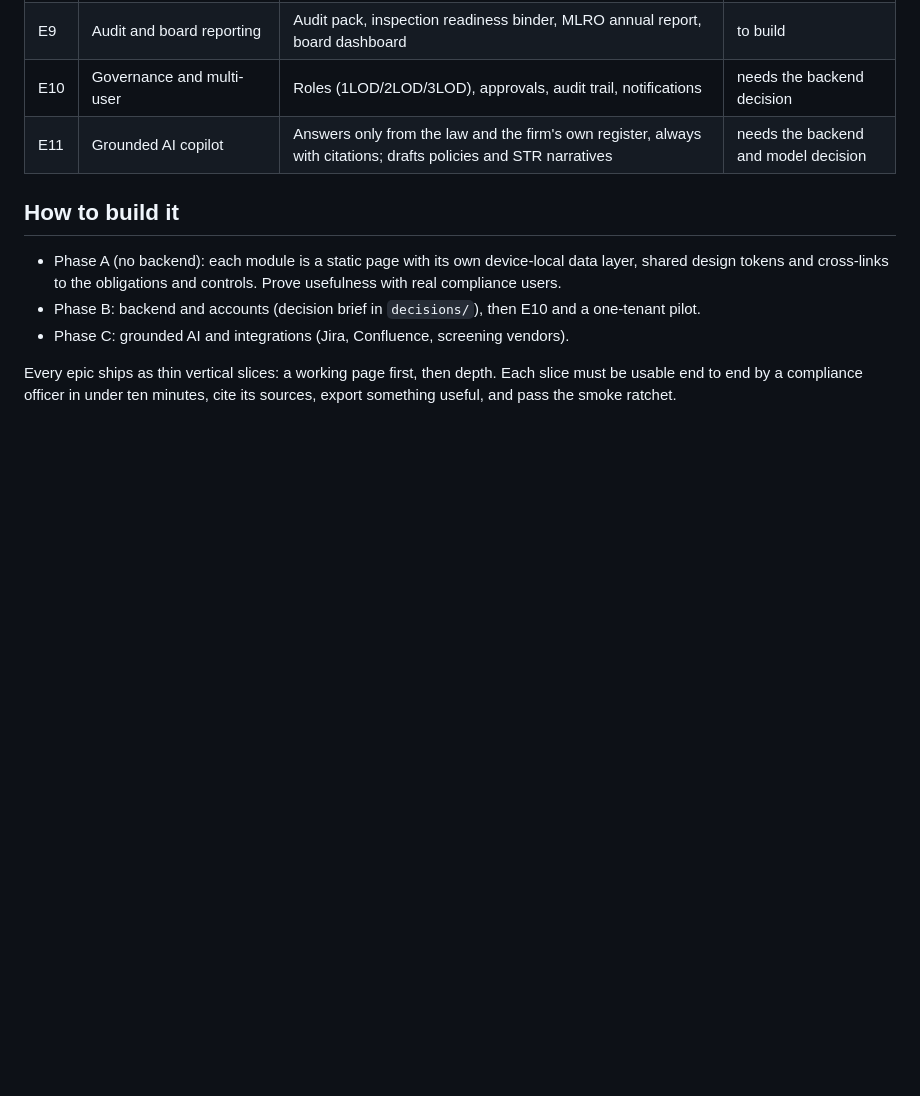
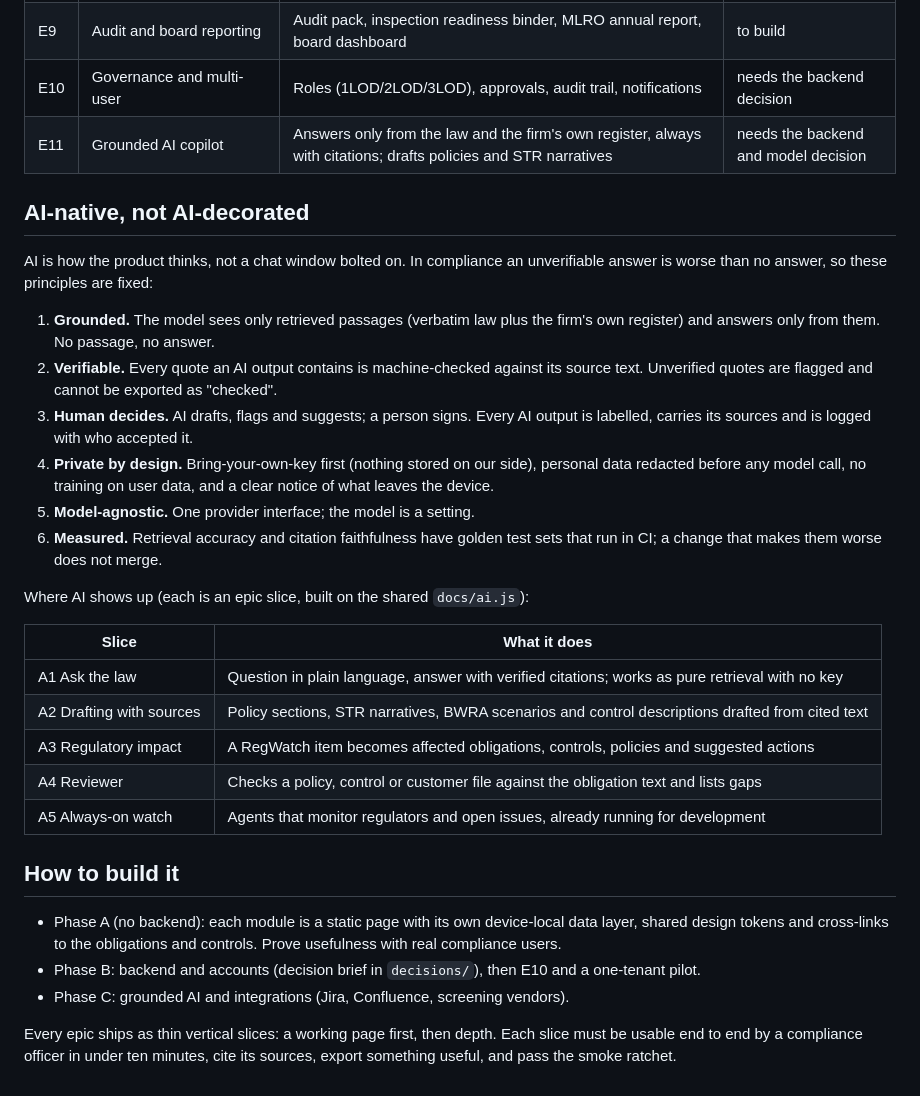
Before and after one commit to cyrilfraselle/RegRadar, a Markdown page: VISION.md, the part around the change. GitHub-like rendering; blank space fills up the shorter version.

Commit message:
Vision: AI-native principles and slices; decision brief on how the AI reaches a model
Co-Authored-By: Claude Sonnet 5.5 <noreply@anthropic.com>

```diff
--- a/VISION.md
+++ b/VISION.md
@@ -44,6 +44,36 @@ test to the evidence.
 | E10 | Governance and multi-user | Roles (1LOD/2LOD/3LOD), approvals, audit trail, notifications | needs the backend decision |
 | E11 | Grounded AI copilot | Answers only from the law and the firm's own register, always with citations; drafts policies and STR narratives | needs the backend and model decision |
 
+
+## AI-native, not AI-decorated
+
+AI is how the product thinks, not a chat window bolted on. In compliance an
+unverifiable answer is worse than no answer, so these principles are fixed:
+
+1. **Grounded.** The model sees only retrieved passages (verbatim law plus
+   the firm's own register) and answers only from them. No passage, no answer.
+2. **Verifiable.** Every quote an AI output contains is machine-checked
+   against its source text. Unverified quotes are flagged and cannot be
+   exported as "checked".
+3. **Human decides.** AI drafts, flags and suggests; a person signs. Every AI
+   output is labelled, carries its sources and is logged with who accepted it.
+4. **Private by design.** Bring-your-own-key first (nothing stored on our
+   side), personal data redacted before any model call, no training on user
+   data, and a clear notice of what leaves the device.
+5. **Model-agnostic.** One provider interface; the model is a setting.
+6. **Measured.** Retrieval accuracy and citation faithfulness have golden
+   test sets that run in CI; a change that makes them worse does not merge.
+
+Where AI shows up (each is an epic slice, built on the shared `docs/ai.js`):
+
+| Slice | What it does |
+|---|---|
+| A1 Ask the law | Question in plain language, answer with verified citations; works as pure retrieval with no key |
+| A2 Drafting with sources | Policy sections, STR narratives, BWRA scenarios and control descriptions drafted from cited text |
+| A3 Regulatory impact | A RegWatch item becomes affected obligations, controls, policies and suggested actions |
+| A4 Reviewer | Checks a policy, control or customer file against the obligation text and lists gaps |
+| A5 Always-on watch | Agents that monitor regulators and open issues, already running for development |
+
 ## How to build it
 
 - Phase A (no backend): each module is a static page with its own
```
Also changed, not shown: NEXT_STEPS.md (+5 -0 lines), decisions/001-ai-architecture.md (added, +36 -0 lines).
